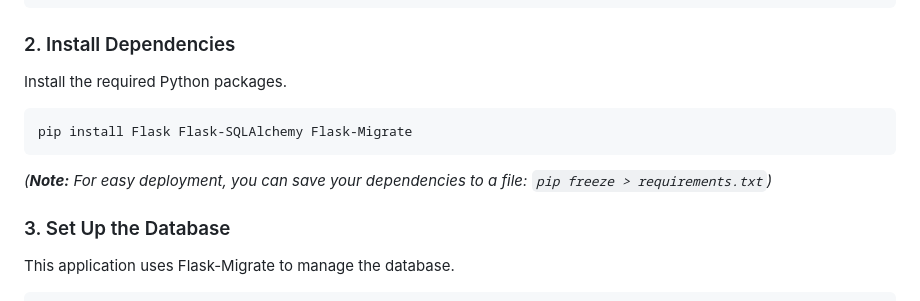
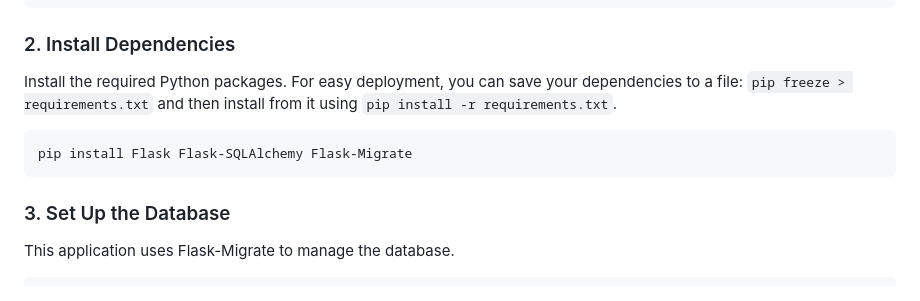
Before and after one commit to lorist/flask_external_policy, a Markdown page: README.md, the part around one of its changes. Rendered like a GitHub page.

````diff
--- a/README.md
+++ b/README.md
@@ -51,13 +53,11 @@ source venv/bin/activate  # On Windows, use: venv\Scripts\activate
 
 ### 2. Install Dependencies
 
-Install the required Python packages.
+Install the required Python packages. For easy deployment, you can save your dependencies to a file: `pip freeze > requirements.txt` and then install from it using `pip install -r requirements.txt`.
 
 ```bash
 pip install Flask Flask-SQLAlchemy Flask-Migrate
 ```
-
-*(**Note:** For easy deployment, you can save your dependencies to a file: `pip freeze > requirements.txt`)*
 
 ### 3. Set Up the Database
 
````
Also changed, not shown: other parts of README.md (+23 -14 lines).
